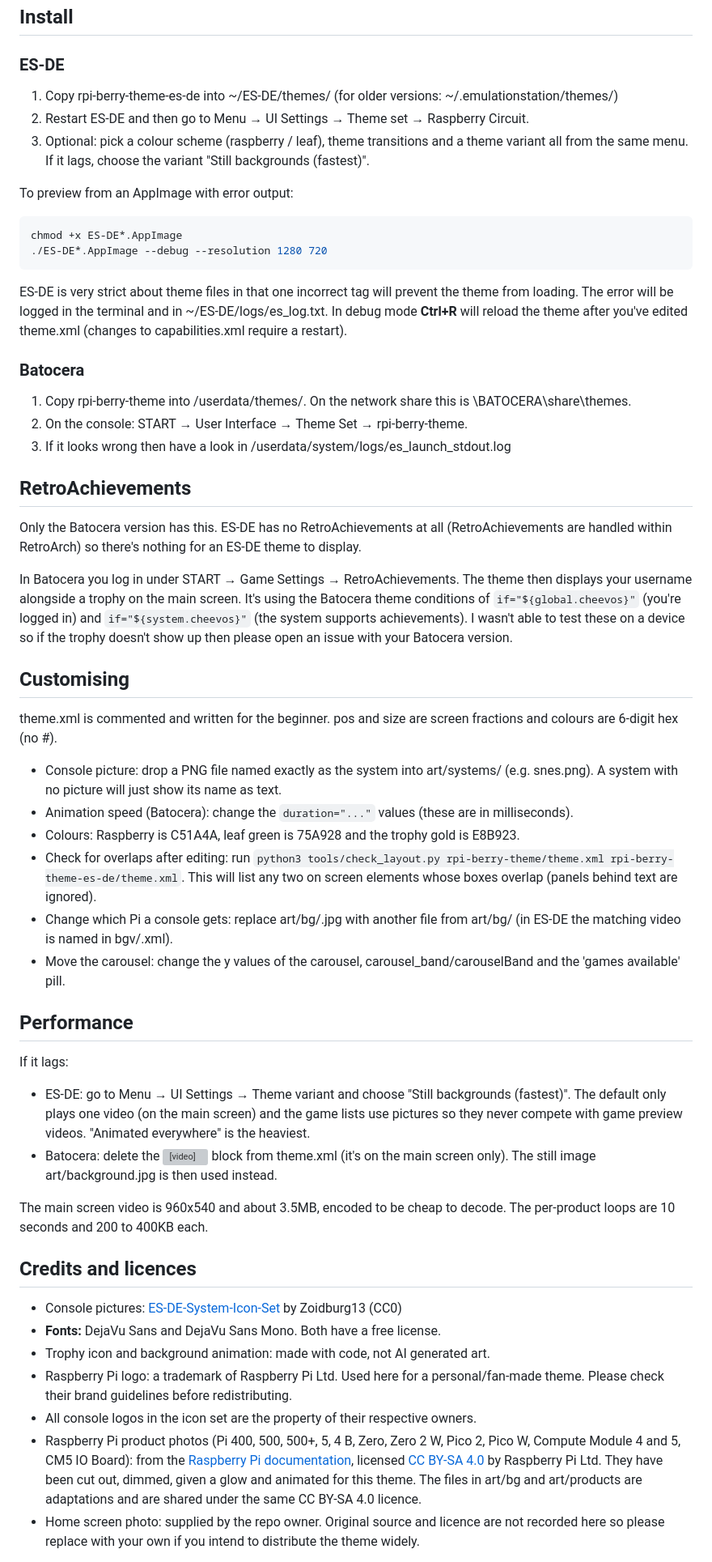
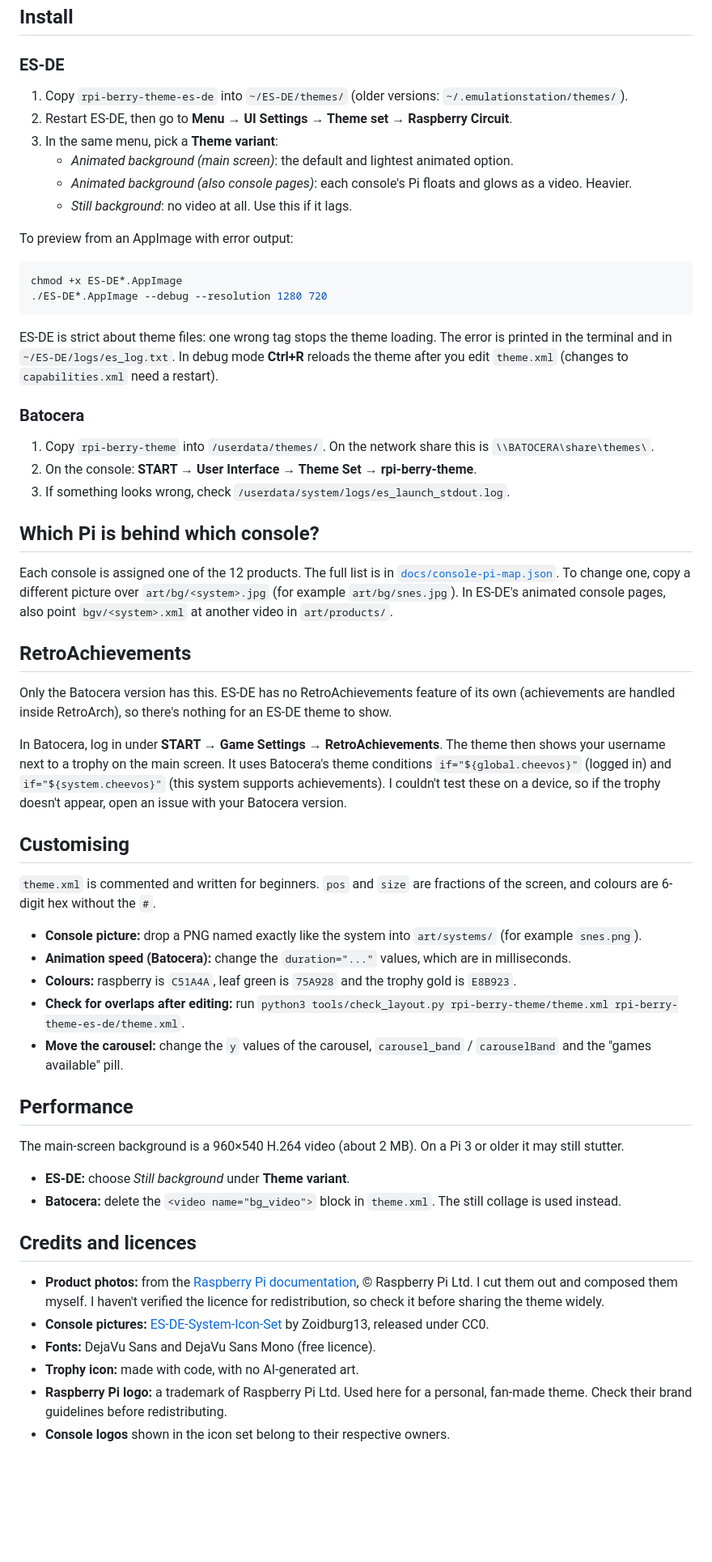
Before and after one commit to purplepeanut4/A-Raspberry-Pi-Theme, a Markdown page: README.md, the part around one of its changes. Shown at 81% size. Rendered like a GitHub page; blank space fills up the shorter version; grey boxes are pictures that could not be loaded.

````diff
--- a/README.md
+++ b/README.md
@@ -31,9 +32,12 @@ Both use the same artwork. Each folder has its own README.txt.
 ## Install
 
 ### ES-DE
-1. Copy rpi-berry-theme-es-de into ~/ES-DE/themes/ (for older versions: ~/.emulationstation/themes/)
-2. Restart ES-DE and then go to Menu → UI Settings → Theme set → Raspberry Circuit.
-3. Optional: pick a colour scheme (raspberry / leaf), theme transitions and a theme variant all from the same menu. If it lags, choose the variant "Still backgrounds (fastest)".
+1. Copy `rpi-berry-theme-es-de` into `~/ES-DE/themes/` (older versions: `~/.emulationstation/themes/`).
+2. Restart ES-DE, then go to **Menu → UI Settings → Theme set → Raspberry Circuit**.
+3. In the same menu, pick a **Theme variant**:
+   - *Animated background (main screen)*: the default and lightest animated option.
+   - *Animated background (also console pages)*: each console's Pi floats and glows as a video. Heavier.
+   - *Still background*: no video at all. Use this if it lags.
 
 To preview from an AppImage with error output:
 
@@ -42,46 +46,46 @@ chmod +x ES-DE*.AppImage
 ./ES-DE*.AppImage --debug --resolution 1280 720
 ```
 
-ES-DE is very strict about theme files in that one incorrect tag will prevent the theme from loading. The error will be logged in the terminal and in ~/ES-DE/logs/es_log.txt. In debug mode **Ctrl+R** will reload the theme after you've edited theme.xml (changes to capabilities.xml require a restart).
+ES-DE is strict about theme files: one wrong tag stops the theme loading. The error is printed in the terminal and in `~/ES-DE/logs/es_log.txt`. In debug mode **Ctrl+R** reloads the theme after you edit `theme.xml` (changes to `capabilities.xml` need a restart).
 
 ### Batocera
-1. Copy rpi-berry-theme into /userdata/themes/. On the network share this is \\BATOCERA\share\themes\.
-2. On the console: START → User Interface → Theme Set → rpi-berry-theme.
-3. If it looks wrong then have a look in /userdata/system/logs/es_launch_stdout.log
+1. Copy `rpi-berry-theme` into `/userdata/themes/`. On the network share this is `\\BATOCERA\share\themes\`.
+2. On the console: **START → User Interface → Theme Set → rpi-berry-theme**.
+3. If something looks wrong, check `/userdata/system/logs/es_launch_stdout.log`.
+
+## Which Pi is behind which console?
+
+Each console is assigned one of the 12 products. The full list is in [`docs/console-pi-map.json`](docs/console-pi-map.json). To change one, copy a different picture over `art/bg/<system>.jpg` (for example `art/bg/snes.jpg`). In ES-DE's animated console pages, also point `bgv/<system>.xml` at another video in `art/products/`.
 
 ## RetroAchievements
 
-Only the Batocera version has this. ES-DE has no RetroAchievements at all (RetroAchievements are handled within RetroArch) so there's nothing for an ES-DE theme to display.
+Only the Batocera version has this. ES-DE has no RetroAchievements feature of its own (achievements are handled inside RetroArch), so there's nothing for an ES-DE theme to show.
 
-In Batocera you log in under START → Game Settings → RetroAchievements. The theme then displays your username alongside a trophy on the main screen. It's using the Batocera theme conditions of `if="${global.cheevos}"` (you're logged in) and `if="${system.cheevos}"` (the system supports achievements). I wasn't able to test these on a device so if the trophy doesn't show up then please open an issue with your Batocera version.
+In Batocera, log in under **START → Game Settings → RetroAchievements**. The theme then shows your username next to a trophy on the main screen. It uses Batocera's theme conditions `if="${global.cheevos}"` (logged in) and `if="${system.cheevos}"` (this system supports achievements). I couldn't test these on a device, so if the trophy doesn't appear, open an issue with your Batocera version.
 
 ## Customising
 
-theme.xml is commented and written for the beginner. pos and size are screen fractions and colours are 6-digit hex (no #).
+`theme.xml` is commented and written for beginners. `pos` and `size` are fractions of the screen, and colours are 6-digit hex without the `#`.
 
-- Console picture: drop a PNG file named exactly as the system into art/systems/ (e.g. snes.png). A system with no picture will just show its name as text.
-- Animation speed (Batocera): change the `duration="..."` values (these are in milliseconds).
-- Colours: Raspberry is C51A4A, leaf green is 75A928 and the trophy gold is E8B923.
-- Check for overlaps after editing: run `python3 tools/check_layout.py rpi-berry-theme/theme.xml rpi-berry-theme-es-de/theme.xml`. This will list any two on screen elements whose boxes overlap (panels behind text are ignored).
-- Change which Pi a console gets: replace art/bg/<system>.jpg with another file from art/bg/ (in ES-DE the matching video is named in bgv/<system>.xml).
-- Move the carousel: change the y values of the carousel, carousel_band/carouselBand and the 'games available' pill.
+- **Console picture:** drop a PNG named exactly like the system into `art/systems/` (for example `snes.png`).
+- **Animation speed (Batocera):** change the `duration="..."` values, which are in milliseconds.
+- **Colours:** raspberry is `C51A4A`, leaf green is `75A928` and the trophy gold is `E8B923`.
+- **Check for overlaps after editing:** run `python3 tools/check_layout.py rpi-berry-theme/theme.xml rpi-berry-theme-es-de/theme.xml`.
+- **Move the carousel:** change the `y` values of the carousel, `carousel_band` / `carouselBand` and the "games available" pill.
 
 ## Performance
 
-If it lags:
+The main-screen background is a 960×540 H.264 video (about 2 MB). On a Pi 3 or older it may still stutter.
 
-- ES-DE: go to Menu → UI Settings → Theme variant and choose "Still backgrounds (fastest)". The default only plays one video (on the main screen) and the game lists use pictures so they never compete with game preview videos. "Animated everywhere" is the heaviest.
-- Batocera: delete the <video name="bg_video"> block from theme.xml (it's on the main screen only). The still image art/background.jpg is then used instead.
-
-The main screen video is 960x540 and about 3.5MB, encoded to be cheap to decode. The per-product loops are 10 seconds and 200 to 400KB each.
+- **ES-DE:** choose *Still background* under **Theme variant**.
+- **Batocera:** delete the `<video name="bg_video">` block in `theme.xml`. The still collage is used instead.
 
 ## Credits and licences
 
-- Console pictures: [ES-DE-System-Icon-Set](https://github.com/Zoidburg13/ES-DE-System-Icon-Set) by Zoidburg13 (CC0)
-- **Fonts:** DejaVu Sans and DejaVu Sans Mono. Both have a free license.
-- Trophy icon and background animation: made with code, not AI generated art.
-- Raspberry Pi logo: a trademark of Raspberry Pi Ltd. Used here for a personal/fan-made theme. Please check their brand guidelines before redistributing.
-- All console logos in the icon set are the property of their respective owners.
-- Raspberry Pi product photos (Pi 400, 500, 500+, 5, 4 B, Zero, Zero 2 W, Pico 2, Pico W, Compute Module 4 and 5, CM5 IO Board): from the [Raspberry Pi documentation](https://github.com/raspberrypi/documentation), licensed [CC BY-SA 4.0](https://creativecommons.org/licenses/by-sa/4.0/) by Raspberry Pi Ltd. They have been cut out, dimmed, given a glow and animated for this theme. The files in art/bg and art/products are adaptations and are shared under the same CC BY-SA 4.0 licence.
-- Home screen photo: supplied by the repo owner. Original source and licence are not recorded here so please replace with your own if you intend to distribute the theme widely.
+- **Product photos:** from the [Raspberry Pi documentation](https://github.com/raspberrypi/documentation), © Raspberry Pi Ltd. I cut them out and composed them myself. I haven't verified the licence for redistribution, so check it before sharing the theme widely.
+- **Console pictures:** [ES-DE-System-Icon-Set](https://github.com/Zoidburg13/ES-DE-System-Icon-Set) by Zoidburg13, released under CC0.
+- **Fonts:** DejaVu Sans and DejaVu Sans Mono (free licence).
+- **Trophy icon:** made with code, with no AI-generated art.
+- **Raspberry Pi logo:** a trademark of Raspberry Pi Ltd. Used here for a personal, fan-made theme. Check their brand guidelines before redistributing.
+- **Console logos** shown in the icon set belong to their respective owners.
 
````
Also changed, not shown: other parts of README.md (+14 -13 lines), docs/preview.jpg, docs/preview_console.jpg (added), 13 other files.
